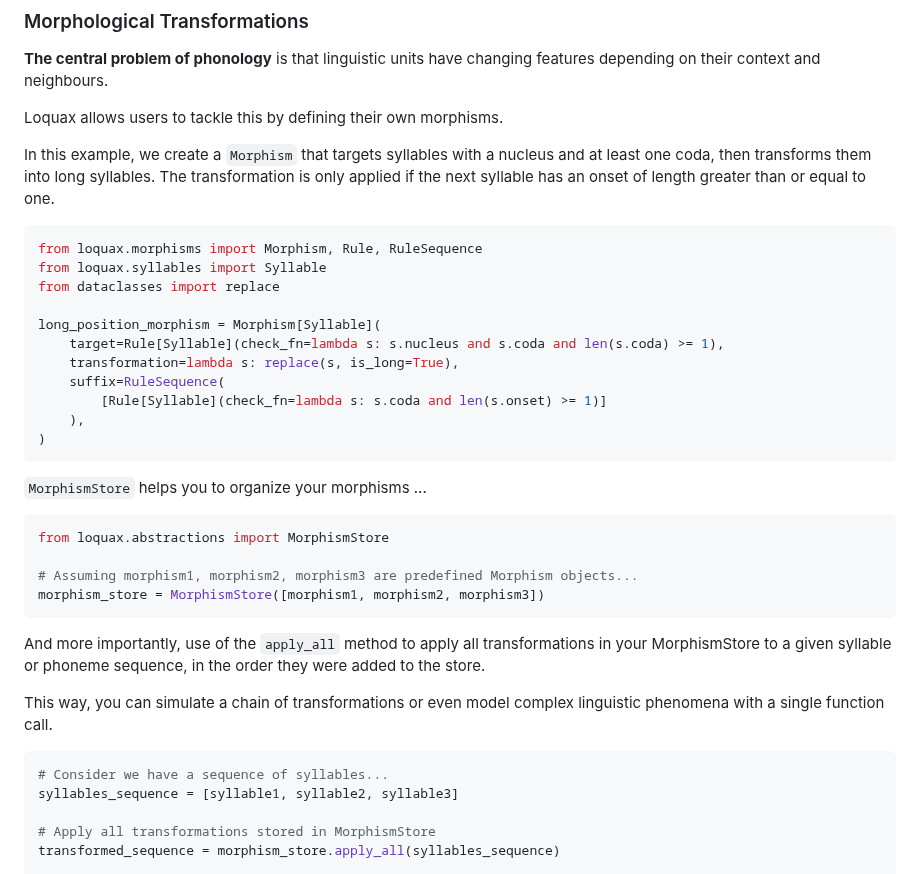
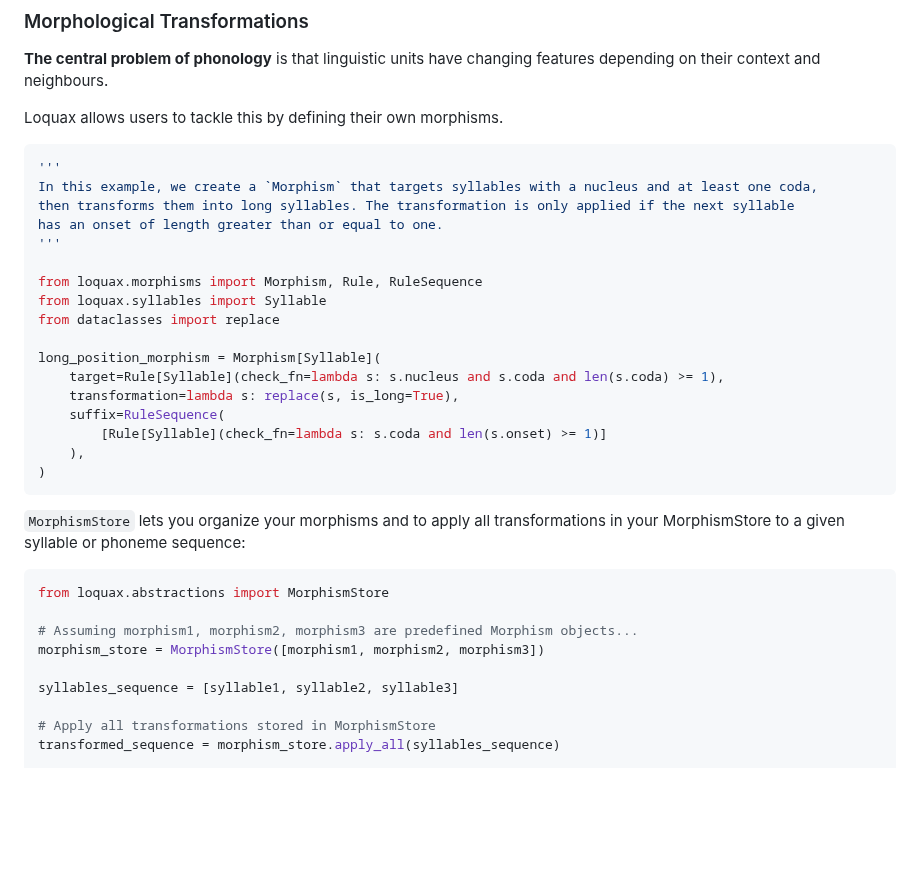
Before and after one commit to mattlianje/loquax, a Markdown page: README.md, the part around the change. Rendered like a GitHub page; blank space fills up the shorter version.

````diff
--- a/README.md
+++ b/README.md
@@ -85,9 +85,13 @@ print(p.is_consonant and p.is_liquid)  # outputs: True
 
 Loquax allows users to tackle this by defining their own morphisms.
 
-In this example, we create a `Morphism` that targets syllables with a nucleus and at least one coda, then transforms them into long syllables.
-The transformation is only applied if the next syllable has an onset of length greater than or equal to one.
 ```python
+'''
+In this example, we create a `Morphism` that targets syllables with a nucleus and at least one coda,
+then transforms them into long syllables. The transformation is only applied if the next syllable
+has an onset of length greater than or equal to one.
+'''
+
 from loquax.morphisms import Morphism, Rule, RuleSequence
 from loquax.syllables import Syllable
 from dataclasses import replace
@@ -100,18 +104,13 @@ long_position_morphism = Morphism[Syllable](
     ),
 )
 ```
-`MorphismStore` helps you to organize your morphisms ...
+`MorphismStore` lets you organize your morphisms and to apply all transformations in your MorphismStore to a given syllable or phoneme sequence:
 ```python
 from loquax.abstractions import MorphismStore
 
 # Assuming morphism1, morphism2, morphism3 are predefined Morphism objects...
 morphism_store = MorphismStore([morphism1, morphism2, morphism3])
-```
-And more importantly, use of the `apply_all` method to apply all transformations in your MorphismStore to a given syllable or phoneme sequence, in the order they were added to the store.
 
-This way, you can simulate a chain of transformations or even model complex linguistic phenomena with a single function call.
-```python
-# Consider we have a sequence of syllables...
 syllables_sequence = [syllable1, syllable2, syllable3]
 
 # Apply all transformations stored in MorphismStore
````
